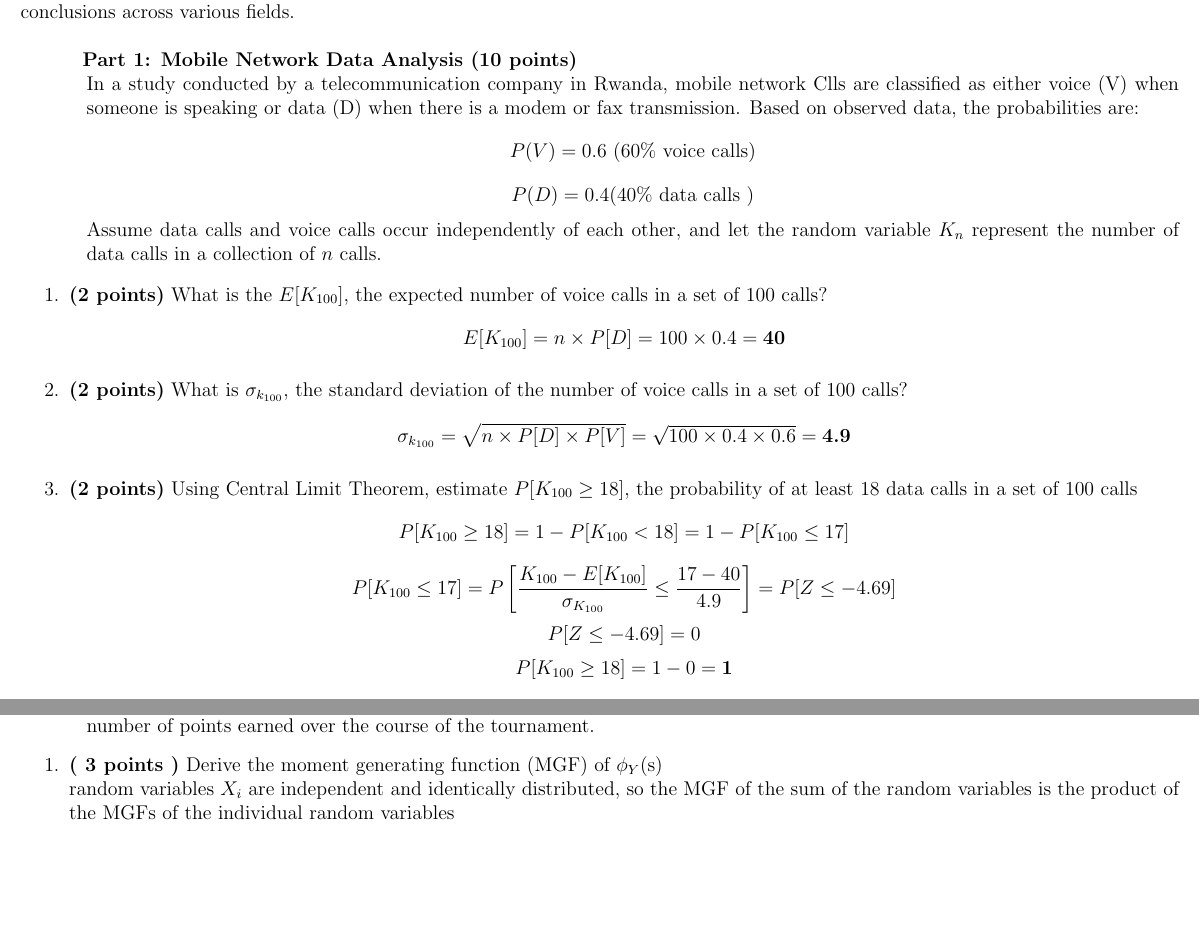
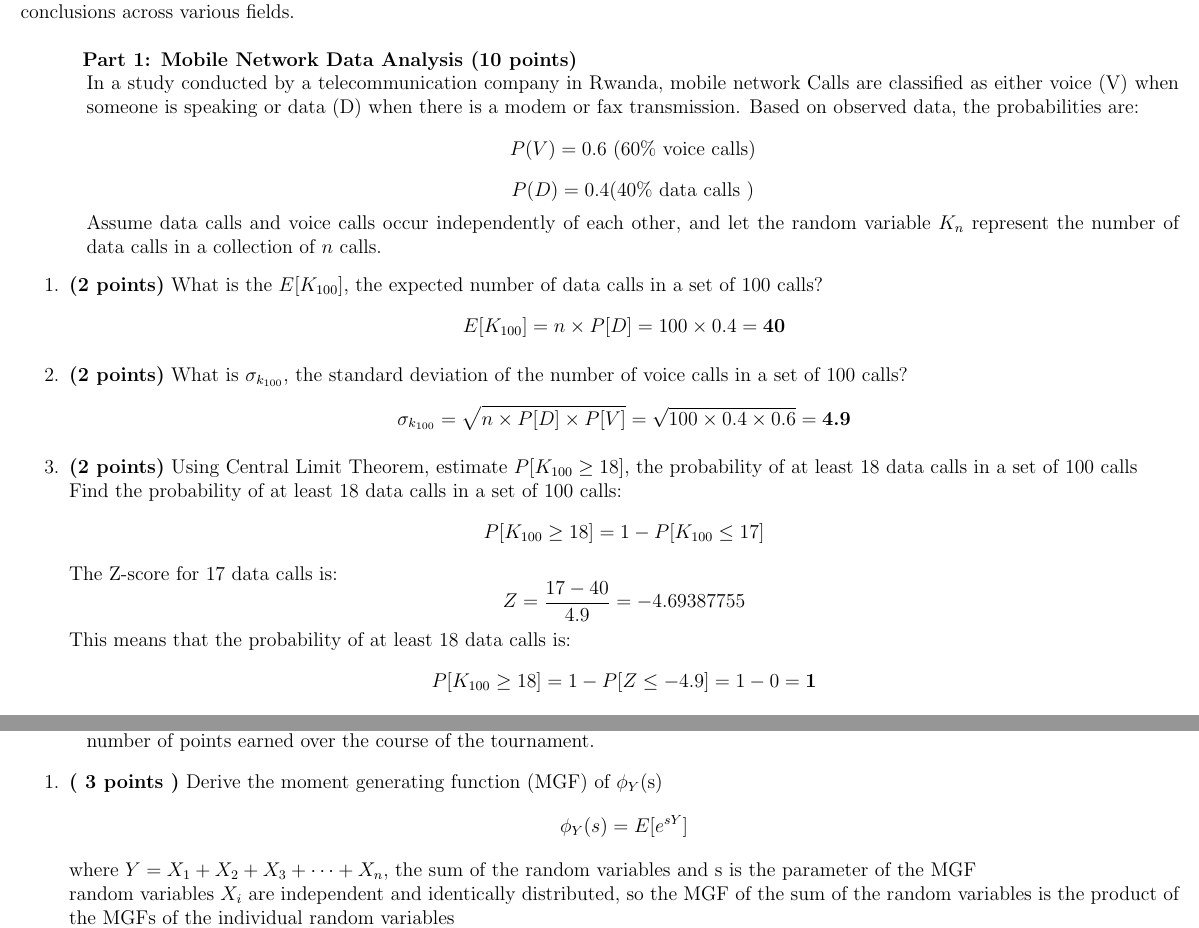
Before and after one commit to kkipngenokoech/MathsRequiredForAI, a LaTeX problem sheet (latex/ASPHW3/hw3.tex): two parts of pages 5 and 6 of 14, joined at a grey line, cut so that both start at the same text, the shorter picture padded with empty space. Compiled offline with pdfLaTeX.

Commit message:
baseline

```diff
--- a/latex/ASPHW3/hw3.tex
+++ b/latex/ASPHW3/hw3.tex
@@ -326,7 +326,7 @@ dimensionality while preserving essential information.
     \\ Overall, these probability bounds enhance decision-making and deepen our understanding of stochastic
     processes, facilitating robust conclusions across various fields.
     \\ \subitem \textbf{Part 1: Mobile Network Data Analysis (10 points)}
-    \\ In a study conducted by a telecommunication company in Rwanda, mobile network Clls are classified as either voice (V) when someone is speaking or data (D) when there is a modem or fax transmission. Based on observed data, the probabilities are:
+    \\ In a study conducted by a telecommunication company in Rwanda, mobile network Calls are classified as either voice (V) when someone is speaking or data (D) when there is a modem or fax transmission. Based on observed data, the probabilities are:
     \[
     P(V) = 0.6 \text{ (60\% voice calls)}
     \]
@@ -335,7 +335,7 @@ dimensionality while preserving essential information.
     \]
     Assume data calls and voice calls occur independently of each other, and let the random variable \(K_n\) represent the number of data calls in a collection of \(n\) calls.
     \begin{enumerate}
-        \item \textbf{(2 points)} What is the \(E[K_{100}]\), the expected number of voice calls in a set of 100 calls?
+        \item \textbf{(2 points)} What is the \(E[K_{100}]\), the expected number of data calls in a set of 100 calls?
         \[
         E[K_{100}] = n \times P[D] = 100 \times 0.4 = \textbf{40}
         \]
@@ -344,17 +344,17 @@ dimensionality while preserving essential information.
         \sigma_{k_{100}} = \sqrt{n \times P[D] \times P[V]} = \sqrt{100 \times 0.4 \times 0.6} = \textbf{4.9}
         \]
         \item \textbf{(2 points)} Using Central Limit  Theorem, estimate \(P[K_{100} \geq  18]\), the probability of at least 18 data calls in a set of 100 calls
+        \\ Find the probability of at least 18 data calls in a set of 100 calls:
         \[
-        P[K_{100} \geq 18] = 1 - P[K_{100} < 18] = 1 - P[K_{100} \leq 17]
+        P[K_{100} \geq 18] = 1 - P[K_{100} \leq 17]
         \]
+        The Z-score for 17 data calls is:
         \[
-        P[K_{100} \leq 17] = P\left[\frac{K_{100} - E[K_{100}]}{\sigma_{K_{100}}} \leq \frac{17 - 40}{4.9}\right] = P[Z \leq -4.69]
+        Z = \frac{17 - 40}{4.9} = -4.69387755
         \]
+        This means that the probability of at least 18 data calls is:
         \[
-        P[Z \leq -4.69] = 0
-        \]
-        \[
-        P[K_{100} \geq 18] = 1 - 0 = \textbf{1}
+        P[K_{100} \geq 18] = 1 - P[Z \leq - 4.9] = 1 - 0 = \textbf{1}
         \]
         \item \textbf{(2 points)} Using the CLT, estimate \(P[16 \leq K_{100} \leq  24]\), the probability of between 16 and 24 data calls in a set of 100 calls
         \[
@@ -433,6 +433,10 @@ dimensionality while preserving essential information.
     the course of the tournament.
     \begin{enumerate}
         \item \textbf{( 3 points )} Derive the moment generating function (MGF) of \(\phi_Y\)(s)
+        \[
+        \phi_{Y}(s) = E[e^{sY}]
+        \]
+        where \(Y = X_1 + X_2 + X_3 + \dots + X_n\), the sum of the random variables and s is the parameter of the MGF
         \\ random variables \(X_i\) are independent and identically distributed, so the MGF of the sum of the random variables is the product of the MGFs of the individual random variables
         \\ A random variable \(X_i\) can take on the values 0, 1, 3 with probabilities \(\frac{1}{3}\) each
         \[
```
Also changed, not shown: latex/ASPHW3/hw3.pdf, latex/ASPHW3/hw3.tex (7 more changed lines), 3 other files.
